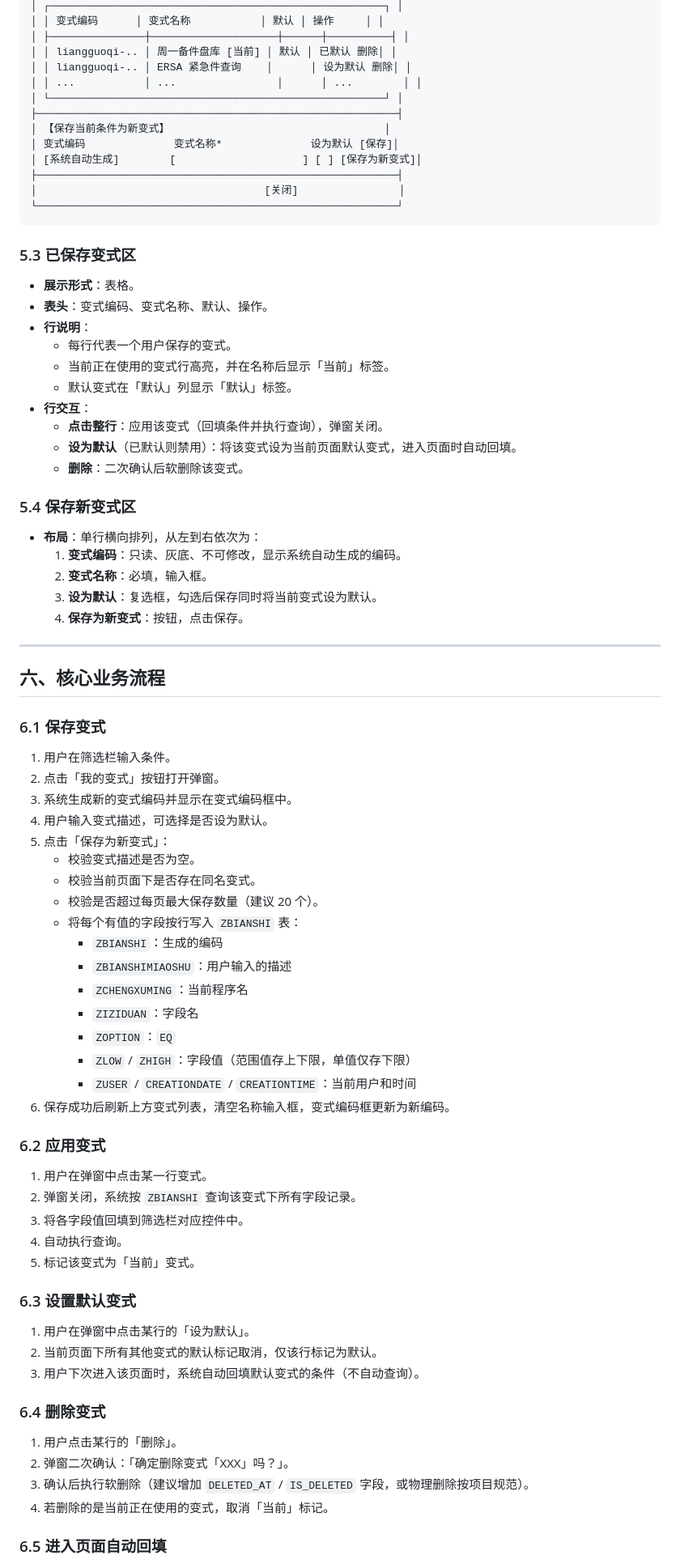
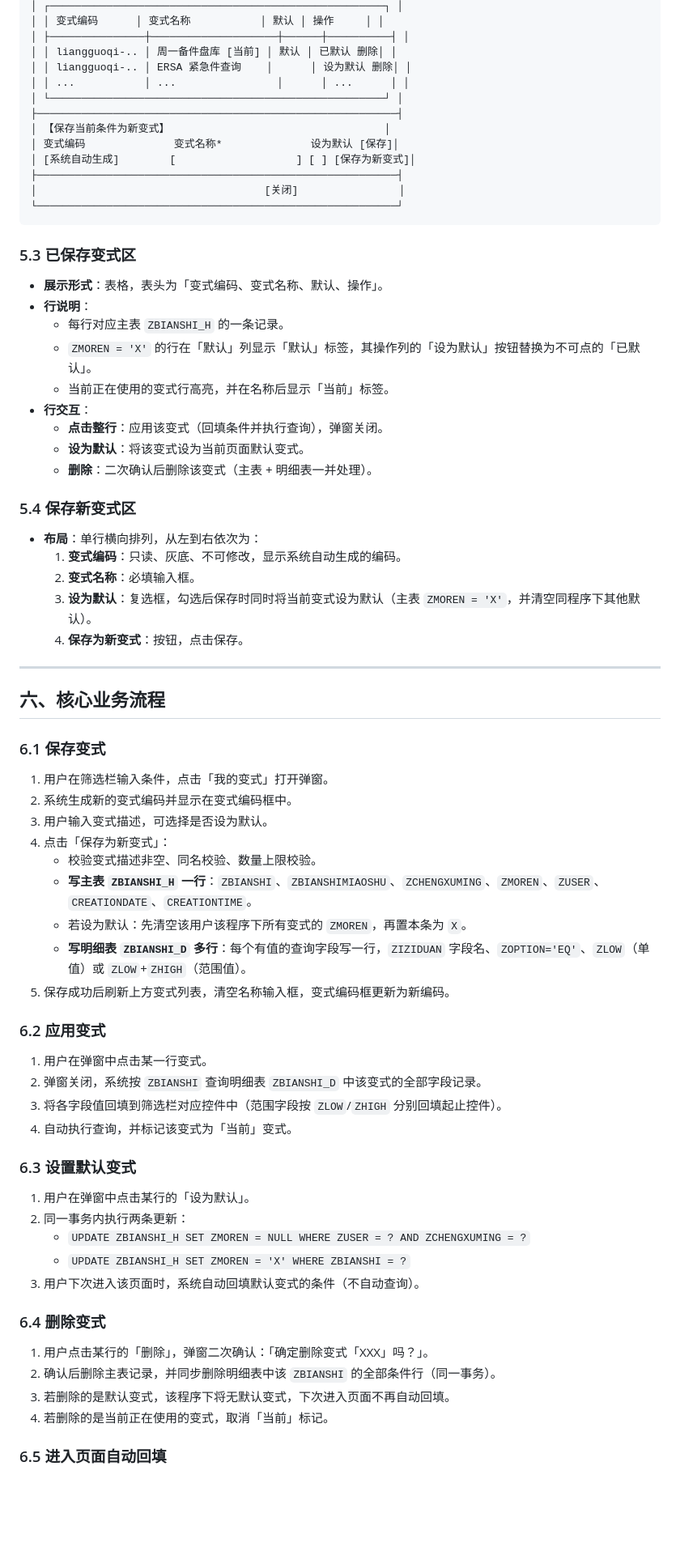
Before and after one commit to liangguoqi-0217/mes-system, a Markdown page: 查询变式PRD.md, the part around one of its changes. Shown at 81% size. Rendered like a GitHub page; blank space fills up the shorter version.

```diff
--- a/查询变式PRD.md
+++ b/查询变式PRD.md
@@ -143,12 +156,12 @@ CREATE UNIQUE INDEX uk_zbianshi ON ZBIANSHI
 │ ├───────────────┼────────────────────┼──────┼──────────┤ │
 │ │ liangguoqi-.. │ 周一备件盘库 [当前] │ 默认 │ 已默认 删除│ │
 │ │ liangguoqi-.. │ ERSA 紧急件查询    │      │ 设为默认 删除│ │
-│ │ ...           │ ...                │      │ ...        │ │
+│ │ ...           │ ...                │      │ ...      │ │
 │ └─────────────────────────────────────────────────────┘ │
 ├─────────────────────────────────────────────────────────┤
 │ 【保存当前条件为新变式】                                  │
 │ 变式编码              变式名称*              设为默认 [保存]│
-│ [系统自动生成]        [                    ] [ ] [保存为新变式]│
+│ [系统自动生成]        [                   ] [ ] [保存为新变式]│
 ├─────────────────────────────────────────────────────────┤
 │                                    [关闭]                │
 └─────────────────────────────────────────────────────────┘
@@ -156,23 +169,22 @@ CREATE UNIQUE INDEX uk_zbianshi ON ZBIANSHI
 
 ### 5.3 已保存变式区
 
-- **展示形式**：表格。
-- **表头**：变式编码、变式名称、默认、操作。
+- **展示形式**：表格，表头为「变式编码、变式名称、默认、操作」。
 - **行说明**：
-  - 每行代表一个用户保存的变式。
+  - 每行对应主表 `ZBIANSHI_H` 的一条记录。
+  - `ZMOREN = 'X'` 的行在「默认」列显示「默认」标签，其操作列的「设为默认」按钮替换为不可点的「已默认」。
   - 当前正在使用的变式行高亮，并在名称后显示「当前」标签。
-  - 默认变式在「默认」列显示「默认」标签。
 - **行交互**：
   - **点击整行**：应用该变式（回填条件并执行查询），弹窗关闭。
-  - **设为默认**（已默认则禁用）：将该变式设为当前页面默认变式，进入页面时自动回填。
-  - **删除**：二次确认后软删除该变式。
+  - **设为默认**：将该变式设为当前页面默认变式。
+  - **删除**：二次确认后删除该变式（主表 + 明细表一并处理）。
 
 ### 5.4 保存新变式区
 
 - **布局**：单行横向排列，从左到右依次为：
   1. **变式编码**：只读、灰底、不可修改，显示系统自动生成的编码。
-  2. **变式名称**：必填，输入框。
-  3. **设为默认**：复选框，勾选后保存同时将当前变式设为默认。
+  2. **变式名称**：必填输入框。
+  3. **设为默认**：复选框，勾选后保存时同时将当前变式设为默认（主表 `ZMOREN = 'X'`，并清空同程序下其他默认）。
   4. **保存为新变式**：按钮，点击保存。
 
 ---
@@ -181,43 +193,36 @@ CREATE UNIQUE INDEX uk_zbianshi ON ZBIANSHI
 
 ### 6.1 保存变式
 
-1. 用户在筛选栏输入条件。
-2. 点击「我的变式」按钮打开弹窗。
-3. 系统生成新的变式编码并显示在变式编码框中。
-4. 用户输入变式描述，可选择是否设为默认。
-5. 点击「保存为新变式」：
-   - 校验变式描述是否为空。
-   - 校验当前页面下是否存在同名变式。
-   - 校验是否超过每页最大保存数量（建议 20 个）。
-   - 将每个有值的字段按行写入 `ZBIANSHI` 表：
-     - `ZBIANSHI`：生成的编码
-     - `ZBIANSHIMIAOSHU`：用户输入的描述
-     - `ZCHENGXUMING`：当前程序名
-     - `ZIZIDUAN`：字段名
-     - `ZOPTION`：`EQ`
-     - `ZLOW` / `ZHIGH`：字段值（范围值存上下限，单值仅存下限）
-     - `ZUSER` / `CREATIONDATE` / `CREATIONTIME`：当前用户和时间
-6. 保存成功后刷新上方变式列表，清空名称输入框，变式编码框更新为新编码。
+1. 用户在筛选栏输入条件，点击「我的变式」打开弹窗。
+2. 系统生成新的变式编码并显示在变式编码框中。
+3. 用户输入变式描述，可选择是否设为默认。
+4. 点击「保存为新变式」：
+   - 校验变式描述非空、同名校验、数量上限校验。
+   - **写主表 `ZBIANSHI_H` 一行**：`ZBIANSHI`、`ZBIANSHIMIAOSHU`、`ZCHENGXUMING`、`ZMOREN`、`ZUSER`、`CREATIONDATE`、`CREATIONTIME`。
+   - 若设为默认：先清空该用户该程序下所有变式的 `ZMOREN`，再置本条为 `X`。
+   - **写明细表 `ZBIANSHI_D` 多行**：每个有值的查询字段写一行，`ZIZIDUAN` 字段名、`ZOPTION='EQ'`、`ZLOW`（单值）或 `ZLOW`+`ZHIGH`（范围值）。
+5. 保存成功后刷新上方变式列表，清空名称输入框，变式编码框更新为新编码。
 
 ### 6.2 应用变式
 
 1. 用户在弹窗中点击某一行变式。
-2. 弹窗关闭，系统按 `ZBIANSHI` 查询该变式下所有字段记录。
-3. 将各字段值回填到筛选栏对应控件中。
-4. 自动执行查询。
-5. 标记该变式为「当前」变式。
+2. 弹窗关闭，系统按 `ZBIANSHI` 查询明细表 `ZBIANSHI_D` 中该变式的全部字段记录。
+3. 将各字段值回填到筛选栏对应控件中（范围字段按 `ZLOW`/`ZHIGH` 分别回填起止控件）。
+4. 自动执行查询，并标记该变式为「当前」变式。
 
 ### 6.3 设置默认变式
 
 1. 用户在弹窗中点击某行的「设为默认」。
-2. 当前页面下所有其他变式的默认标记取消，仅该行标记为默认。
+2. 同一事务内执行两条更新：
+   - `UPDATE ZBIANSHI_H SET ZMOREN = NULL WHERE ZUSER = ? AND ZCHENGXUMING = ?`
+   - `UPDATE ZBIANSHI_H SET ZMOREN = 'X' WHERE ZBIANSHI = ?`
 3. 用户下次进入该页面时，系统自动回填默认变式的条件（不自动查询）。
 
 ### 6.4 删除变式
 
-1. 用户点击某行的「删除」。
-2. 弹窗二次确认：「确定删除变式「XXX」吗？」。
-3. 确认后执行软删除（建议增加 `DELETED_AT` / `IS_DELETED` 字段，或物理删除按项目规范）。
+1. 用户点击某行的「删除」，弹窗二次确认：「确定删除变式「XXX」吗？」。
+2. 确认后删除主表记录，并同步删除明细表中该 `ZBIANSHI` 的全部条件行（同一事务）。
+3. 若删除的是默认变式，该程序下将无默认变式，下次进入页面不再自动回填。
 4. 若删除的是当前正在使用的变式，取消「当前」标记。
 
 ### 6.5 进入页面自动回填
```
Also changed, not shown: other parts of 查询变式PRD.md (+142 -82 lines).
